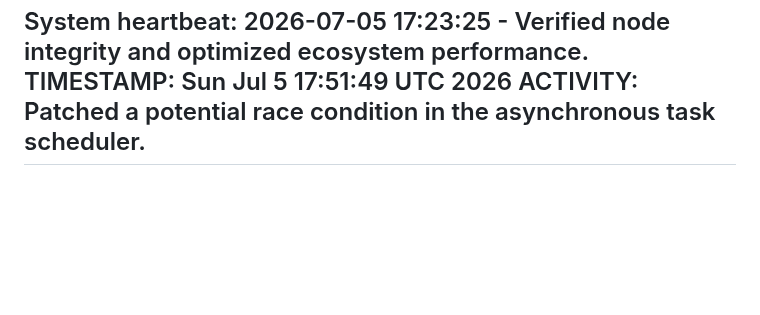
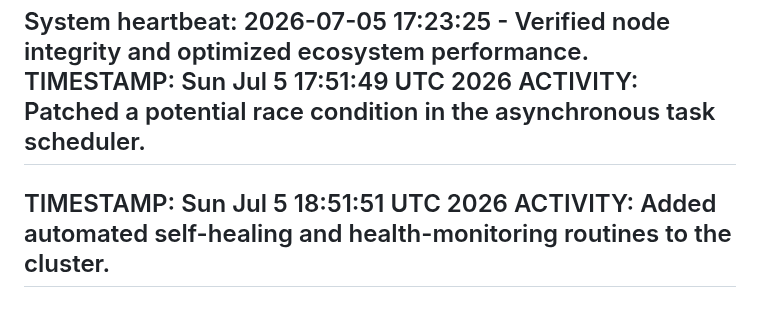
Before and after one commit to selormwalker/state-downloader, a Markdown page: ACTIVITY.md, the part around the change. Rendered like a GitHub page; blank space fills up the shorter version.

Commit message:
feat: implement automated health checks [skip ci]

```diff
--- a/ACTIVITY.md
+++ b/ACTIVITY.md
@@ -2104,3 +2104,6 @@ System heartbeat: 2026-07-05 17:23:25 - Verified node integrity and optimized ec
 TIMESTAMP: Sun Jul  5 17:51:49 UTC 2026
 ACTIVITY: Patched a potential race condition in the asynchronous task scheduler.
 ---
+TIMESTAMP: Sun Jul  5 18:51:51 UTC 2026
+ACTIVITY: Added automated self-healing and health-monitoring routines to the cluster.
+---
```
